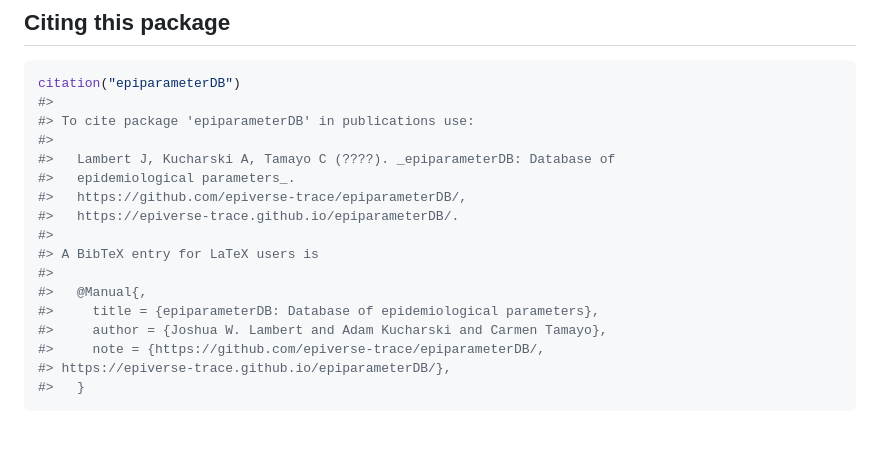
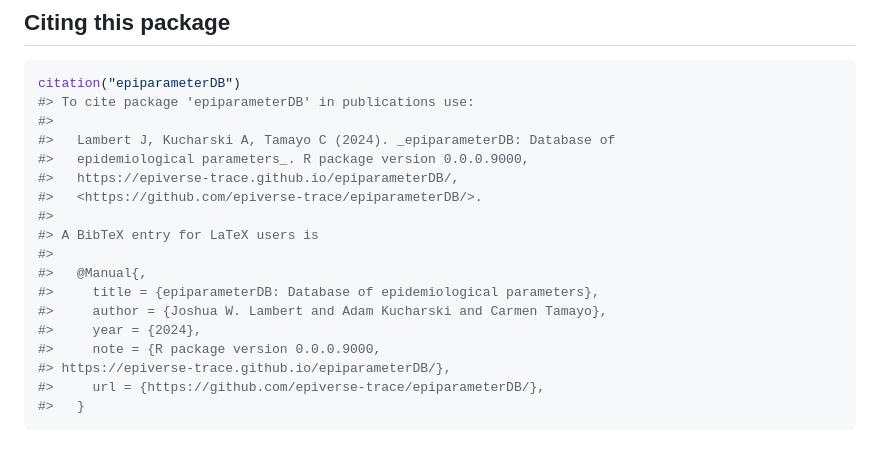
Before and after one commit to epiverse-trace/epiparameterDB, a Markdown page: README.md, the part around the change. GitHub-like rendering.

Commit message:
Automatic readme update

````diff
--- a/README.md
+++ b/README.md
@@ -103,20 +103,21 @@ languages, but also differs from them in the following aspects:
 
 ``` r
 citation("epiparameterDB")
-#>
 #> To cite package 'epiparameterDB' in publications use:
 #>
-#>   Lambert J, Kucharski A, Tamayo C (????). _epiparameterDB: Database of
-#>   epidemiological parameters_.
-#>   https://github.com/epiverse-trace/epiparameterDB/,
-#>   https://epiverse-trace.github.io/epiparameterDB/.
+#>   Lambert J, Kucharski A, Tamayo C (2024). _epiparameterDB: Database of
+#>   epidemiological parameters_. R package version 0.0.0.9000,
+#>   https://epiverse-trace.github.io/epiparameterDB/,
+#>   <https://github.com/epiverse-trace/epiparameterDB/>.
 #>
 #> A BibTeX entry for LaTeX users is
 #>
 #>   @Manual{,
 #>     title = {epiparameterDB: Database of epidemiological parameters},
 #>     author = {Joshua W. Lambert and Adam Kucharski and Carmen Tamayo},
-#>     note = {https://github.com/epiverse-trace/epiparameterDB/,
+#>     year = {2024},
+#>     note = {R package version 0.0.0.9000,
 #> https://epiverse-trace.github.io/epiparameterDB/},
+#>     url = {https://github.com/epiverse-trace/epiparameterDB/},
 #>   }
 ```
````
